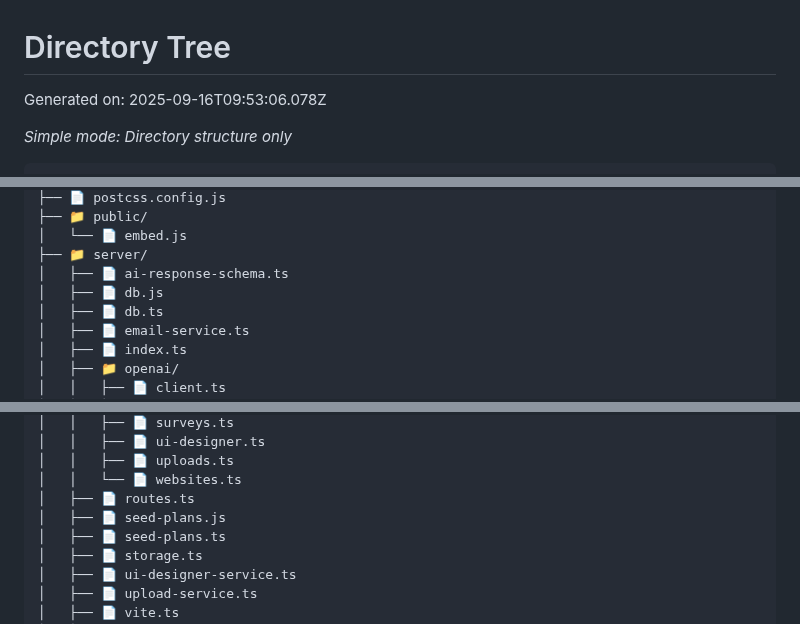
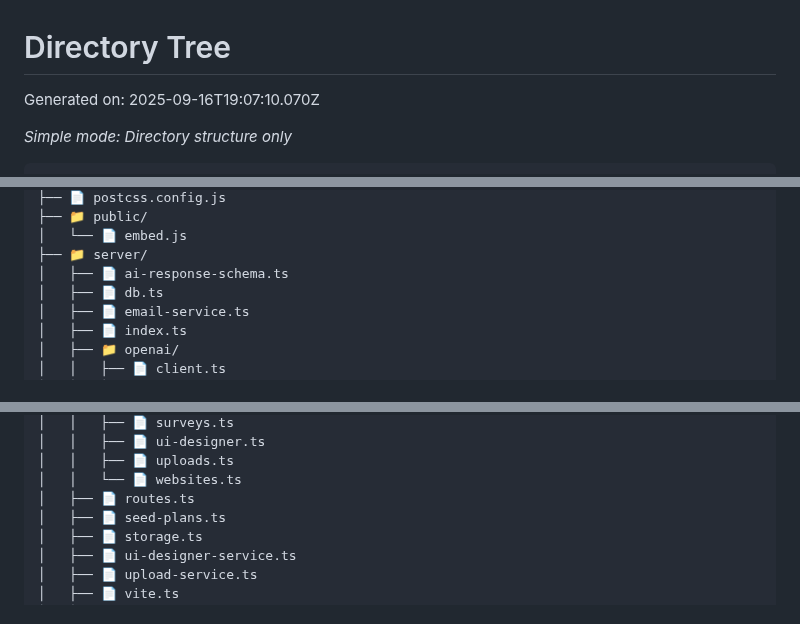
Before and after one commit to MikPoik/BotTailor, a Markdown page: tree.md, 3 parts joined by grey strips. GitHub-like rendering.

Commit message:
Checkpoint before assistant change: Update project structure and generation timestamps
Removes unused JavaScript files (db.js, seed-plans.js) and updates generation timestamps in replit.md and tree.md.

Replit-Commit-Author: Assistant

```diff
--- a/tree.md
+++ b/tree.md
@@ -1,6 +1,6 @@
 # Directory Tree
 
-Generated on: 2025-09-16T09:53:06.078Z
+Generated on: 2025-09-16T19:07:10.070Z
 
 *Simple mode: Directory structure only*
 
@@ -60,7 +60,6 @@ Generated on: 2025-09-16T09:53:06.078Z
 │   └── 📄 embed.js
 ├── 📁 server/
 │   ├── 📄 ai-response-schema.ts
-│   ├── 📄 db.js
 │   ├── 📄 db.ts
 │   ├── 📄 email-service.ts
 │   ├── 📄 index.ts
@@ -87,7 +86,6 @@ Generated on: 2025-09-16T09:53:06.078Z
 │   │   ├── 📄 uploads.ts
 │   │   └── 📄 websites.ts
 │   ├── 📄 routes.ts
-│   ├── 📄 seed-plans.js
 │   ├── 📄 seed-plans.ts
 │   ├── 📄 storage.ts
 │   ├── 📄 ui-designer-service.ts
```
Also changed, not shown: replit.md (+2 -2 lines).
